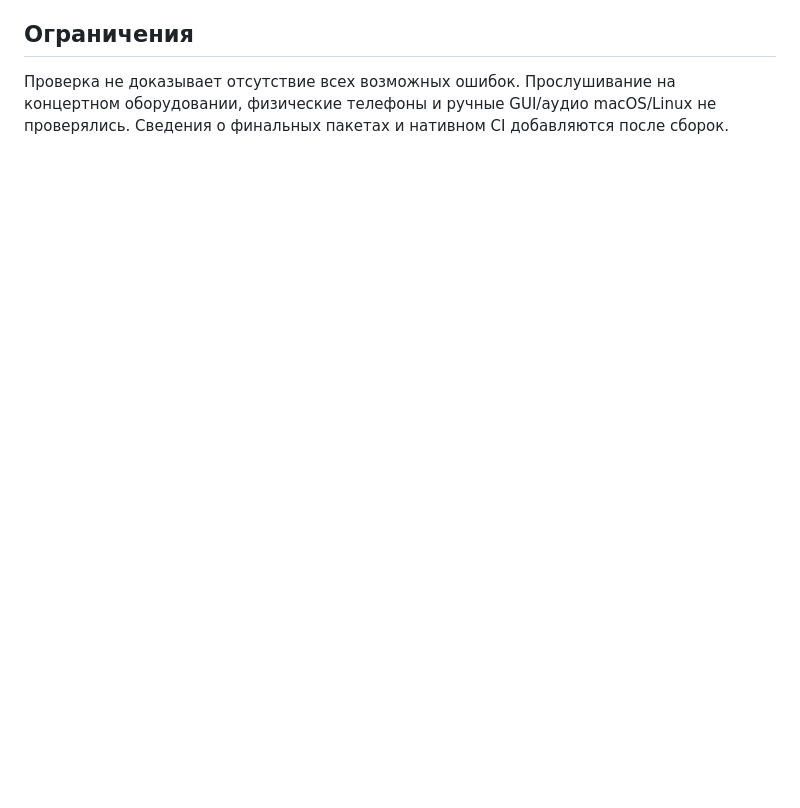
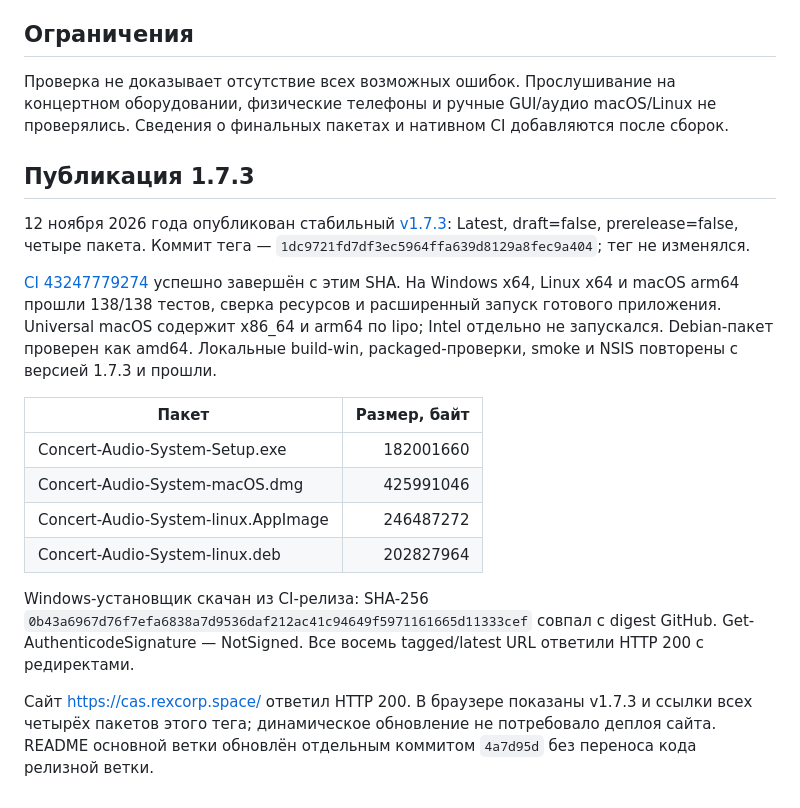
Before and after one commit to IliaBebebe/Concert-Audio-System, a Markdown page: docs/QUALITY_1_7_3.md, the part around the change. GitHub-like rendering; blank space fills up the shorter version.

Commit message:
docs: Record verified CAS 1.7.3 publication

```diff
--- a/docs/QUALITY_1_7_3.md
+++ b/docs/QUALITY_1_7_3.md
@@ -87,3 +87,34 @@
 Проверка не доказывает отсутствие всех возможных ошибок. Прослушивание на
 концертном оборудовании, физические телефоны и ручные GUI/аудио macOS/Linux
 не проверялись. Сведения о финальных пакетах и нативном CI добавляются после сборок.
+
+## Публикация 1.7.3
+
+12 ноября 2026 года опубликован стабильный
+[v1.7.3](https://github.com/IliaBebebe/Concert-Audio-System/releases/tag/v1.7.3):
+Latest, draft=false, prerelease=false, четыре пакета.
+Коммит тега — `1dc9721fd7df3ec5964ffa639d8129a8fec9a404`; тег не изменялся.
+
+[CI 43247779274](https://github.com/IliaBebebe/Concert-Audio-System/actions/runs/43247779274)
+успешно завершён с этим SHA. На Windows x64, Linux x64 и macOS arm64 прошли
+138/138 тестов, сверка ресурсов и расширенный запуск готового приложения.
+Universal macOS содержит x86_64 и arm64 по lipo; Intel отдельно не запускался.
+Debian-пакет проверен как amd64. Локальные build-win, packaged-проверки,
+smoke и NSIS повторены с версией 1.7.3 и прошли.
+
+| Пакет | Размер, байт |
+| --- | ---: |
+| Concert-Audio-System-Setup.exe | 182001660 |
+| Concert-Audio-System-macOS.dmg | 425991046 |
+| Concert-Audio-System-linux.AppImage | 246487272 |
+| Concert-Audio-System-linux.deb | 202827964 |
+
+Windows-установщик скачан из CI-релиза: SHA-256
+`0b43a6967d76f7efa6838a7d9536daf212ac41c94649f5971161665d11333cef`
+совпал с digest GitHub. Get-AuthenticodeSignature — NotSigned.
+Все восемь tagged/latest URL ответили HTTP 200 с редиректами.
+
+Сайт https://cas.rexcorp.space/ ответил HTTP 200. В браузере показаны v1.7.3
+и ссылки всех четырёх пакетов этого тега; динамическое обновление не потребовало
+деплоя сайта. README основной ветки обновлён отдельным коммитом `4a7d95d`
+без переноса кода релизной ветки.
```
